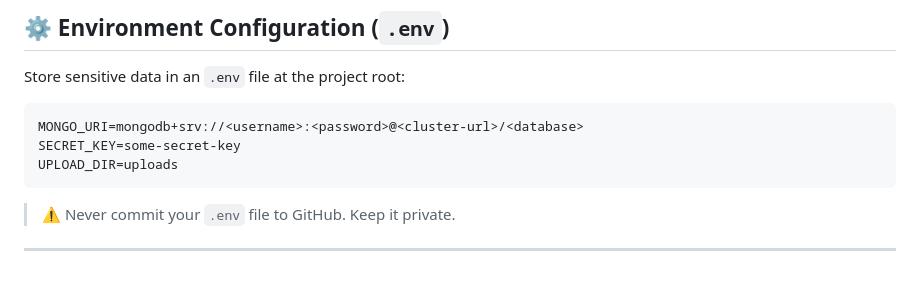
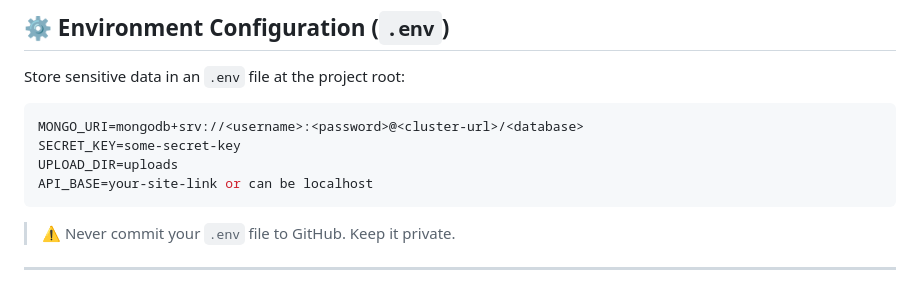
Before and after one commit to Parth-Khosla/Note-taking-website, a Markdown page: README.md, the part around the change. GitHub-like rendering.

Commit message:
added missing .env field in readme

````diff
--- a/README.md
+++ b/README.md
@@ -51,6 +51,7 @@ Store sensitive data in an `.env` file at the project root:
 MONGO_URI=mongodb+srv://<username>:<password>@<cluster-url>/<database>
 SECRET_KEY=some-secret-key
 UPLOAD_DIR=uploads
+API_BASE=your-site-link or can be localhost
 ```
 
 > ⚠️ Never commit your `.env` file to GitHub. Keep it private.
````
